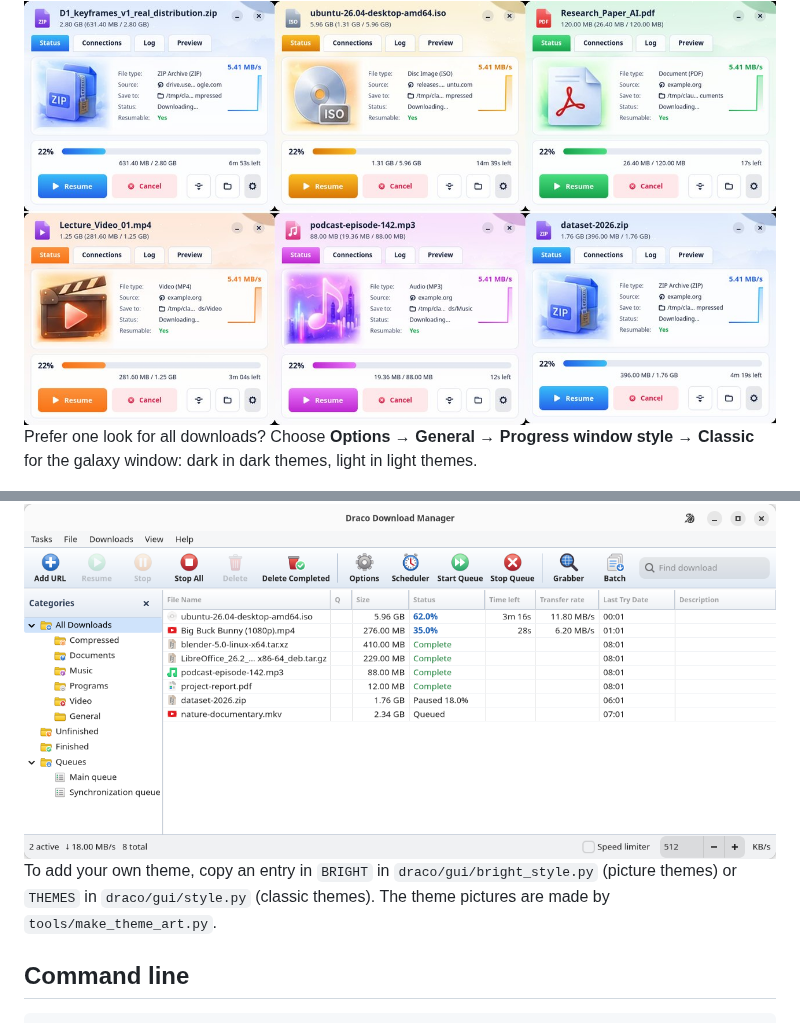
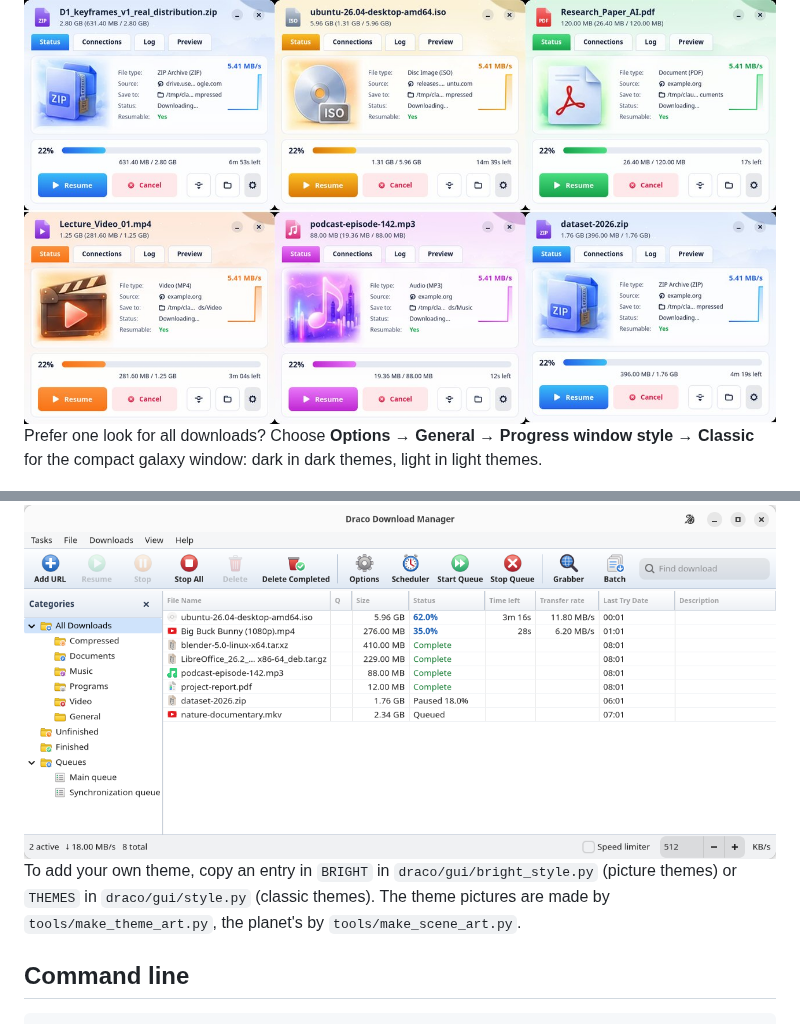
Before and after one commit to Hafij-BGE/draco-dm, a Markdown page: README.md, 2 parts joined by grey strips. Rendered like a GitHub page.

```diff
--- a/README.md
+++ b/README.md
@@ -134,7 +142,7 @@ In these themes every download gets its own **progress window coloured by file t
 <img src="docs/screenshots/progress-windows.jpg" alt="Progress windows by file type" width="900">
 </div>
 
-Prefer one look for all downloads? Choose **Options → General → Progress window style → Classic** for the galaxy window: dark in dark themes, light in light themes.
+Prefer one look for all downloads? Choose **Options → General → Progress window style → Classic** for the compact galaxy window: dark in dark themes, light in light themes.
 
 <div align="center">
 <img src="docs/screenshots/progress-classic.jpg" alt="Classic progress window, dark and light" width="900">
@@ -146,7 +154,7 @@ Prefer one look for all downloads? Choose **Options → General → Progress win
 <img src="docs/screenshots/main-classic.png" alt="Draco Classic theme" width="760">
 </div>
 
-To add your own theme, copy an entry in `BRIGHT` in `draco/gui/bright_style.py` (picture themes) or `THEMES` in `draco/gui/style.py` (classic themes). The theme pictures are made by `tools/make_theme_art.py`.
+To add your own theme, copy an entry in `BRIGHT` in `draco/gui/bright_style.py` (picture themes) or `THEMES` in `draco/gui/style.py` (classic themes). The theme pictures are made by `tools/make_theme_art.py`, the planet's by `tools/make_scene_art.py`.
 
 ## Command line
 
```
Also changed, not shown: other parts of README.md (+10 -2 lines), docs/release-notes/v1.8.6.md (added, +83 -0 lines), docs/screenshots/planet-stages.jpg (added), 15 other files.
